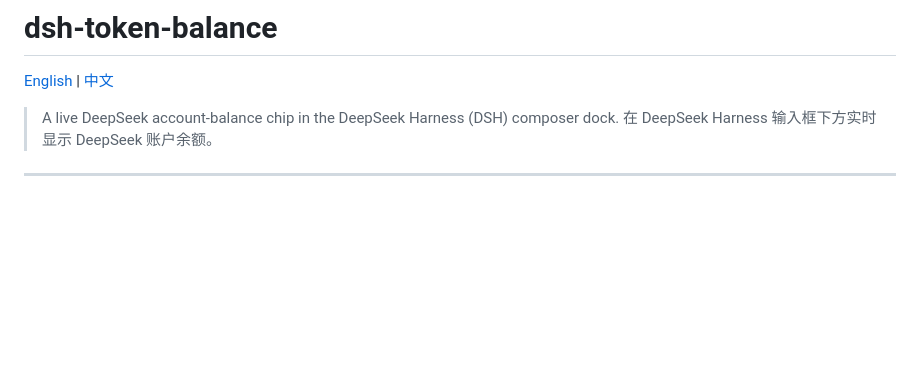
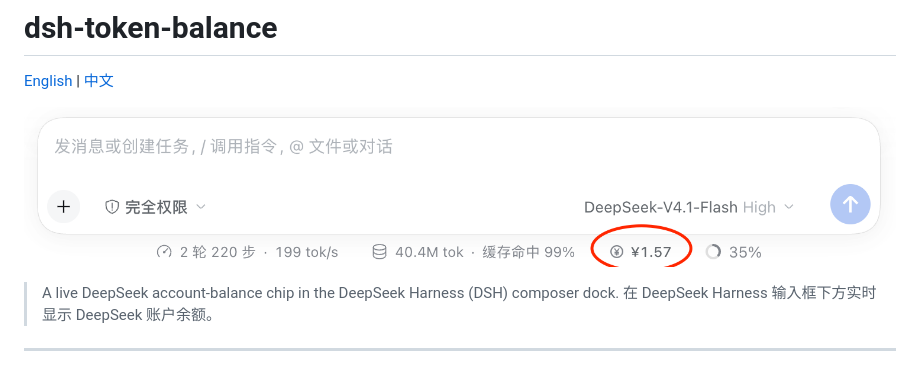
Before and after one commit to feiniao1933/dsh-token-balance, a Markdown page: README.md, the part around the change. Rendered like a GitHub page; pictures changed too: screenshots/composer-dock.png (added); blank space fills up the shorter version.

Commit message:
docs: add composer dock screenshot for the plugin market

```diff
--- a/README.md
+++ b/README.md
@@ -3,6 +3,8 @@
 # dsh-token-balance
 
 [English](#english) | [中文](#中文)
+
+![Composer dock balance chip](screenshots/composer-dock.png)
 
 > A live DeepSeek account-balance chip in the DeepSeek Harness (DSH) composer dock.
 > 在 DeepSeek Harness 输入框下方实时显示 DeepSeek 账户余额。
```
Also changed, not shown: 1 other file.
